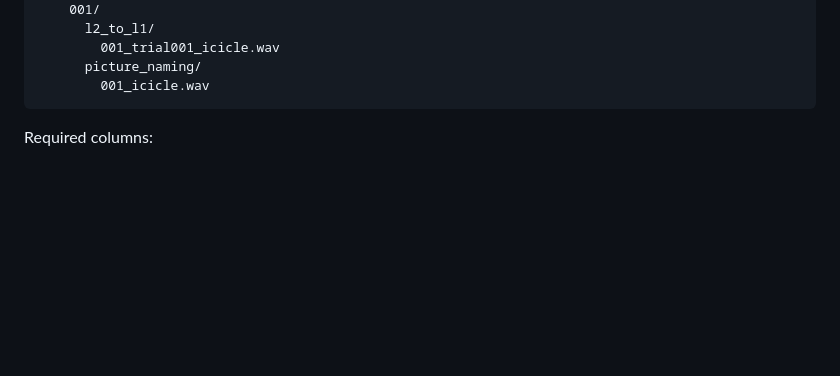
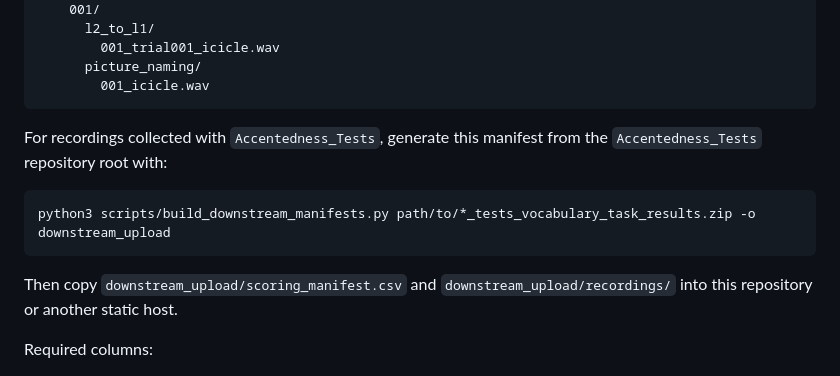
Before and after one commit to Ryuya-dot-com/Accentedness_Rating, a Markdown page: README.md, the part around the change. Rendered like a GitHub page; blank space fills up the shorter version.

Commit message:
Document test manifest pipeline

````diff
--- a/README.md
+++ b/README.md
@@ -54,6 +54,14 @@ Accentedness_Rating/
       picture_naming/
         001_icicle.wav
 ```
+
+For recordings collected with `Accentedness_Tests`, generate this manifest from the `Accentedness_Tests` repository root with:
+
+```bash
+python3 scripts/build_downstream_manifests.py path/to/*_tests_vocabulary_task_results.zip -o downstream_upload
+```
+
+Then copy `downstream_upload/scoring_manifest.csv` and `downstream_upload/recordings/` into this repository or another static host.
 
 Required columns:
 
````
